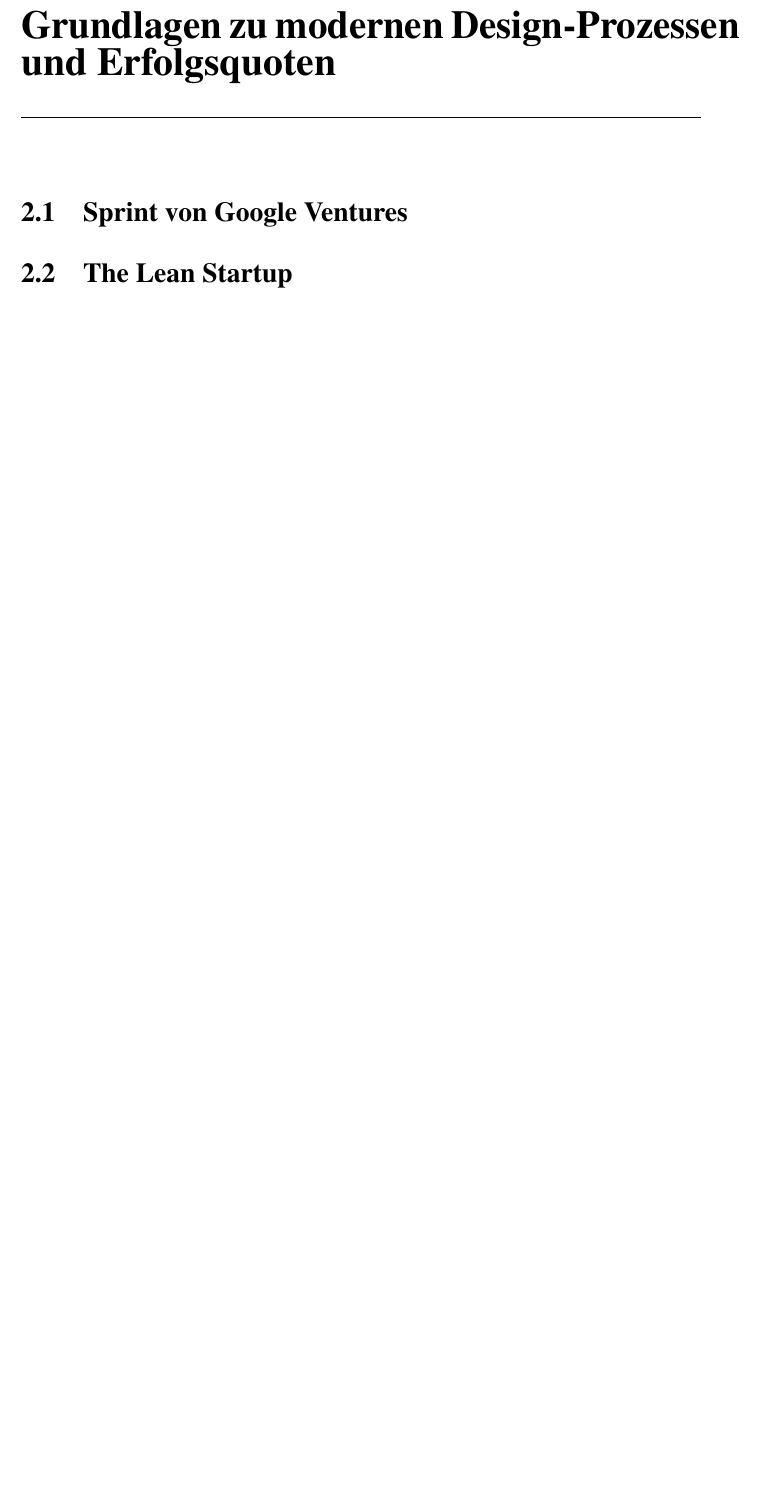
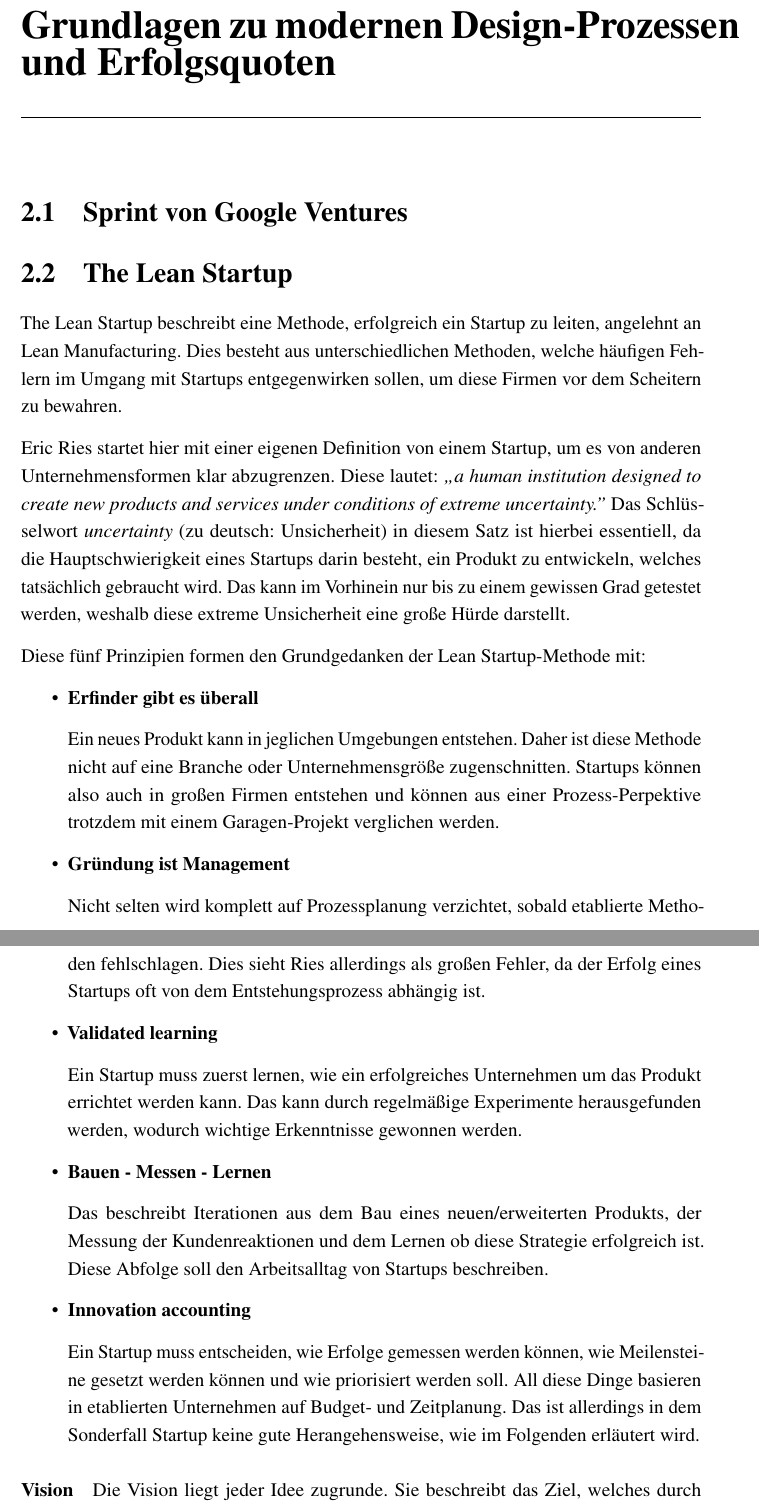
Before and after one commit to vrenivreni/BA, a LaTeX thesis (Thesis/main.tex, which reads Thesis/01_Grundlagen/01_Prozesse.tex): part of page 5 of 29 before the commit and two parts of pages 5 and 6 of 29 after it, the two joined at a grey line, cut so that both start at the same text, the shorter picture padded with empty space. Compiled offline with pdfLaTeX.

Commit message:
Lean Startup bis Vision

```diff
--- a/Thesis/01_Grundlagen/01_Prozesse.tex
+++ b/Thesis/01_Grundlagen/01_Prozesse.tex
@@ -1,2 +1,29 @@
 \section{Sprint von Google Ventures}
 \section{The Lean Startup}
+
+The Lean Startup beschreibt eine Methode, erfolgreich ein Startup zu leiten, angelehnt an Lean Manufacturing. Dies besteht aus unterschiedlichen Methoden, welche häufigen Fehlern im Umgang mit Startups entgegenwirken sollen, um diese Firmen vor dem Scheitern zu bewahren.
+
+Eric Ries startet hier mit einer eigenen Definition von einem Startup, um es von anderen Unternehmensformen klar abzugrenzen. Diese lautet: \textit{,,a human institution designed to create new products and services under conditions of extreme uncertainty.''}
+Das Schlüsselwort \textit{uncertainty} (zu deutsch: Unsicherheit) in diesem Satz ist hierbei essentiell, da die Hauptschwierigkeit eines Startups darin besteht, ein Produkt zu entwickeln, welches tatsächlich gebraucht wird. Das kann im Vorhinein nur bis zu einem gewissen Grad getestet werden, weshalb diese extreme Unsicherheit eine große Hürde darstellt.
+
+Diese fünf Prinzipien formen den Grundgedanken der Lean Startup-Methode mit:
+\begin{itemize}
+	\item \textbf{Erfinder gibt es überall}
+
+	Ein neues Produkt kann in jeglichen Umgebungen entstehen. Daher ist diese Methode nicht auf eine Branche oder Unternehmensgröße zugenschnitten. Startups können also auch in großen Firmen entstehen und können aus einer Prozess-Perpektive trotzdem mit einem Garagen-Projekt verglichen werden.
+	\item \textbf{Gründung ist Management}
+
+	Nicht selten wird komplett auf Prozessplanung verzichtet, sobald etablierte Methoden fehlschlagen. Dies sieht Ries allerdings als großen Fehler, da der Erfolg eines Startups oft von dem Entstehungsprozess abhängig ist.
+	\item \textbf{Validated learning}
+
+	Ein Startup muss zuerst lernen, wie ein erfolgreiches Unternehmen um das Produkt errichtet werden kann. Das kann durch regelmäßige Experimente herausgefunden werden, wodurch wichtige Erkenntnisse gewonnen werden.
+	\item \textbf{Bauen - Messen - Lernen}
+
+	Das beschreibt Iterationen aus dem Bau eines neuen/erweiterten Produkts, der Messung der Kundenreaktionen und dem Lernen ob diese Strategie erfolgreich ist. Diese Abfolge soll den Arbeitsalltag von Startups beschreiben.
+	\item \textbf{Innovation accounting}
+
+	Ein Startup muss entscheiden, wie Erfolge gemessen werden können, wie Meilensteine gesetzt werden können und wie priorisiert werden soll. All diese Dinge basieren in etablierten Unternehmen auf Budget- und Zeitplanung. Das ist allerdings in dem Sonderfall Startup keine gute Herangehensweise, wie im Folgenden erläutert wird.
+\end{itemize}
+
+\paragraph{Vision}
+Die Vision liegt jeder Idee zugrunde. Sie beschreibt das Ziel, welches durch das Produkt auf lange Sicht erreicht werden soll. Darauf aufbauen entwickelt sich eine Strategie nach welcher das Produkt entwickelt werden soll. Diese basiert wiederum als Fundament für das eigentliche Produkt. Eine der größten Herausforderungen für ein Startup ist es, diese drei Bausteine so anzupassen, dass ein erfolgreiches Unternehmen daraus entstehen kann. Dabei muss das Produkt wahrscheinlich relativ oft angepasst werden, was Optimisierung genannt wird. Außerdem kann es durchaus passieren, dass die Strategie abgeändert wird, was als Pivot beschrieben wird. Die Vision selbst wird äußerst selten geändert, da sie der Grundbaustein des gesamten Startups ist.
```
Also changed, not shown: Thesis/00_Einleitung/00.tex (+1 -1 lines), Thesis/05_Evaluierung/00.tex (+1 -1 lines), Thesis/main.pdf.
